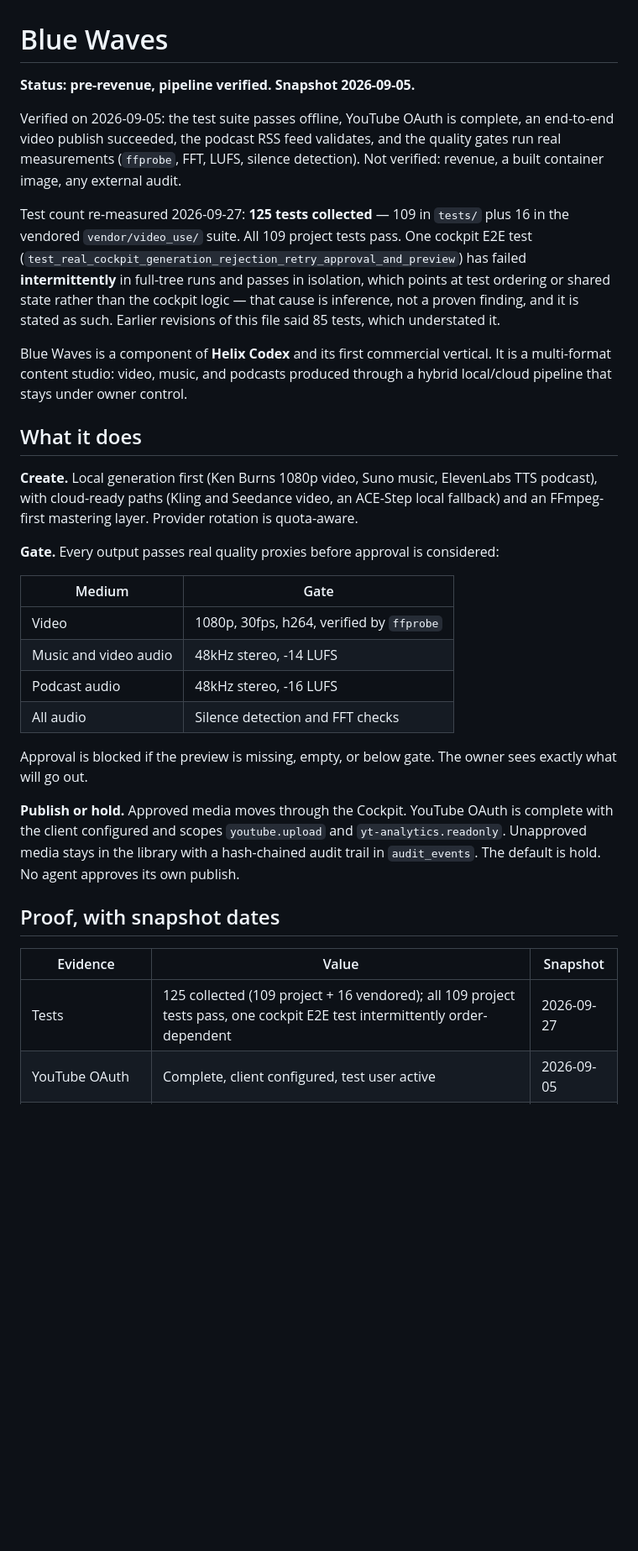
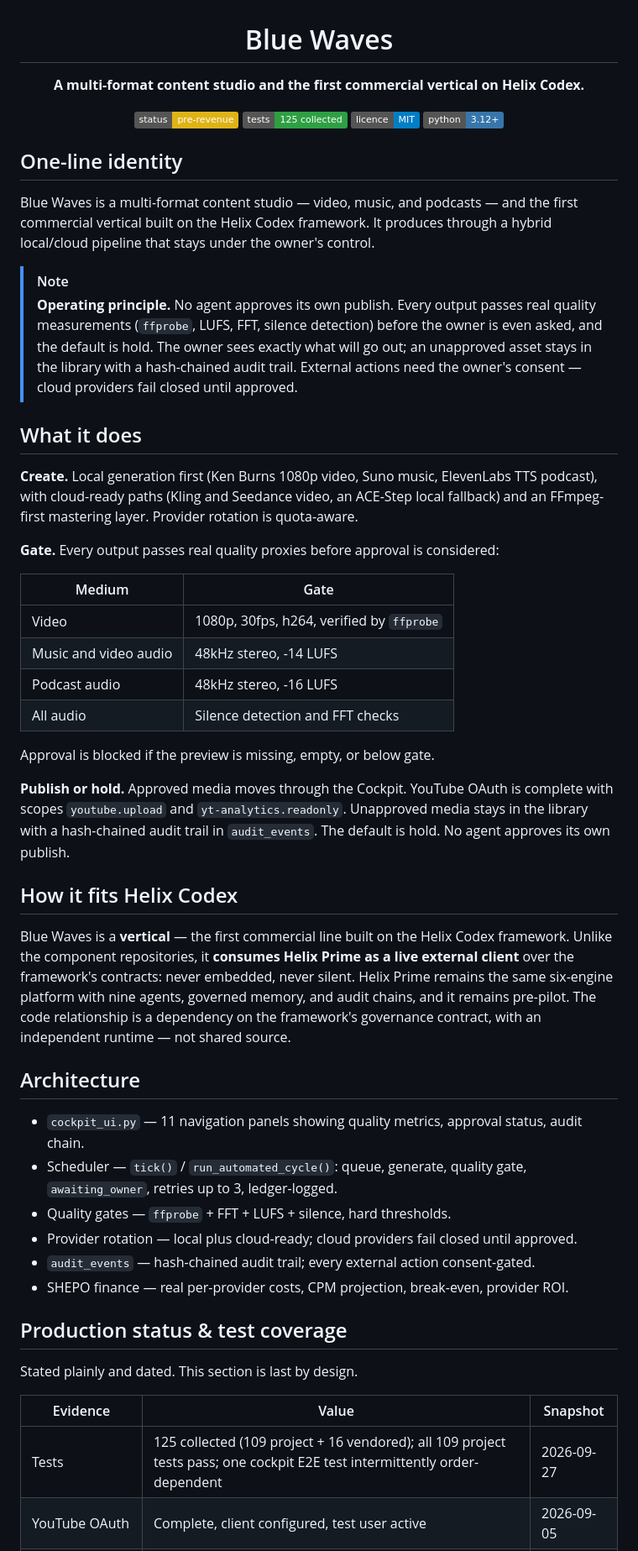
Before and after one commit to HatemIsmailShalaby1979/Blue-Waves-, a Markdown page: README.md, the part around one of its changes. Shown at 84% size. Rendered like a GitHub page; badges without logos; blank space fills up the shorter version.

Commit message:
docs: redesign README with awesome-markdown visual layer (content preserved)

```diff
--- a/README.md
+++ b/README.md
@@ -1,16 +3,28 @@
 # Blue Waves
 
-**Status: pre-revenue, pipeline verified. Snapshot 2026-09-05.**
+**A multi-format content studio and the first commercial vertical on Helix Codex.**
 
-Verified on 2026-09-05: the test suite passes offline, YouTube OAuth is complete, an end-to-end video publish succeeded, the podcast RSS feed validates, and the quality gates run real measurements (`ffprobe`, FFT, LUFS, silence detection). Not verified: revenue, a built container image, any external audit.
+![Status](https://img.shields.io/badge/status-pre--revenue-yellow)
+![Tests](https://img.shields.io/badge/tests-125%20collected-2ea043)
+![Licence](https://img.shields.io/badge/licence-MIT-blue)
+![Python](https://img.shields.io/badge/python-3.12%2B-3776ab)
 
-Test count re-measured 2026-09-27: **125 tests collected** — 109 in `tests/` plus 16 in the vendored `vendor/video_use/` suite. All 109 project tests pass. One cockpit E2E test (`test_real_cockpit_generation_rejection_retry_approval_and_preview`) has failed **intermittently** in full-tree runs and passes in isolation, which points at test ordering or shared state rather than the cockpit logic — that cause is inference, not a proven finding, and it is stated as such. Earlier revisions of this file said 85 tests, which understated it.
+</div>
 
-Blue Waves is a component of **Helix Codex** and its first commercial vertical. It is a multi-format content studio: video, music, and podcasts produced through a hybrid local/cloud pipeline that stays under owner control.
+## One-line identity
+
+Blue Waves is a multi-format content studio — video, music, and podcasts — and the
+first commercial vertical built on the Helix Codex framework. It produces through a
+hybrid local/cloud pipeline that stays under the owner's control.
+
+> [!NOTE]
+> **Operating principle.** No agent approves its own publish. Every output passes real quality measurements (`ffprobe`, LUFS, FFT, silence detection) before the owner is even asked, and the default is hold. The owner sees exactly what will go out; an unapproved asset stays in the library with a hash-chained audit trail. External actions need the owner's consent — cloud providers fail closed until approved.
 
 ## What it does
 
-**Create.** Local generation first (Ken Burns 1080p video, Suno music, ElevenLabs TTS podcast), with cloud-ready paths (Kling and Seedance video, an ACE-Step local fallback) and an FFmpeg-first mastering layer. Provider rotation is quota-aware.
+**Create.** Local generation first (Ken Burns 1080p video, Suno music, ElevenLabs TTS
+podcast), with cloud-ready paths (Kling and Seedance video, an ACE-Step local fallback)
+and an FFmpeg-first mastering layer. Provider rotation is quota-aware.
 
 **Gate.** Every output passes real quality proxies before approval is considered:
 
@@ -21,15 +35,38 @@ Blue Waves is a component of **Helix Codex** and its first commercial vertical.
 | Podcast audio | 48kHz stereo, -16 LUFS |
 | All audio | Silence detection and FFT checks |
 
-Approval is blocked if the preview is missing, empty, or below gate. The owner sees exactly what will go out.
+Approval is blocked if the preview is missing, empty, or below gate.
 
-**Publish or hold.** Approved media moves through the Cockpit. YouTube OAuth is complete with the client configured and scopes `youtube.upload` and `yt-analytics.readonly`. Unapproved media stays in the library with a hash-chained audit trail in `audit_events`. The default is hold. No agent approves its own publish.
+**Publish or hold.** Approved media moves through the Cockpit. YouTube OAuth is complete
+with scopes `youtube.upload` and `yt-analytics.readonly`. Unapproved media stays in the
+library with a hash-chained audit trail in `audit_events`. The default is hold. No agent
+approves its own publish.
 
-## Proof, with snapshot dates
+## How it fits Helix Codex
+
+Blue Waves is a **vertical** — the first commercial line built on the Helix Codex
+framework. Unlike the component repositories, it **consumes Helix Prime as a live
+external client** over the framework's contracts: never embedded, never silent. Helix
+Prime remains the same six-engine platform with nine agents, governed memory, and audit
+chains, and it remains pre-pilot. The code relationship is a dependency on the
+framework's governance contract, with an independent runtime — not shared source.
+
+## Architecture
+
+- `cockpit_ui.py` — 11 navigation panels showing quality metrics, approval status, audit chain.
+- Scheduler — `tick()` / `run_automated_cycle()`: queue, generate, quality gate, `awaiting_owner`, retries up to 3, ledger-logged.
+- Quality gates — `ffprobe` + FFT + LUFS + silence, hard thresholds.
+- Provider rotation — local plus cloud-ready; cloud providers fail closed until approved.
+- `audit_events` — hash-chained audit trail; every external action consent-gated.
+- SHEPO finance — real per-provider costs, CPM projection, break-even, provider ROI.
+
+## Production status & test coverage
+
+Stated plainly and dated. This section is last by design.
 
 | Evidence | Value | Snapshot |
 |---|---|---|
-| Tests | 125 collected (109 project + 16 vendored); all 109 project tests pass, one cockpit E2E test intermittently order-dependent | 2026-09-27 |
+| Tests | 125 collected (109 project + 16 vendored); all 109 project tests pass; one cockpit E2E test intermittently order-dependent | 2026-09-27 |
 | YouTube OAuth | Complete, client configured, test user active | 2026-09-05 |
 | End-to-end video publish | Verified (`NHXdNQzF5m0`) | 2026-09-05 |
 | Podcast RSS | Valid, iTunes-compatible RSS 2.0 | 2026-09-05 |
```
Also changed, not shown: other parts of README.md (+13 -58 lines).
